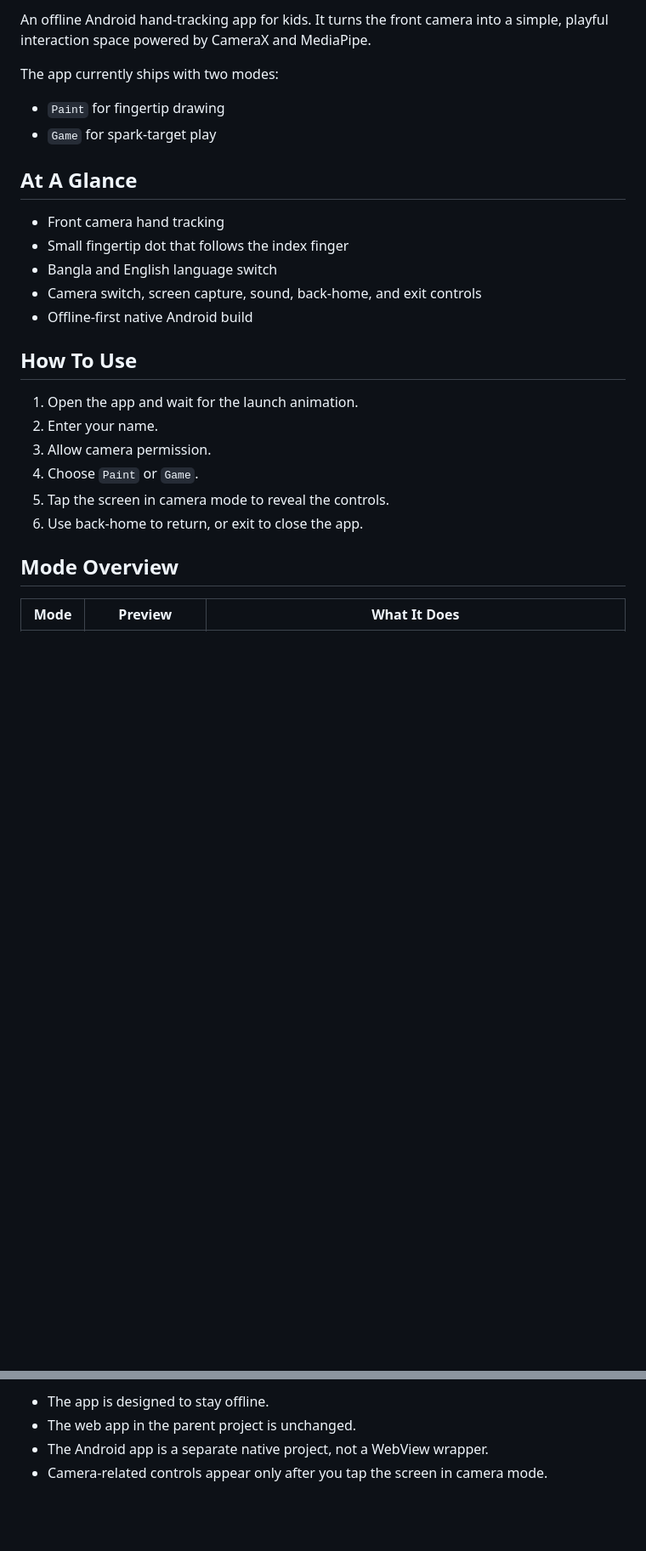
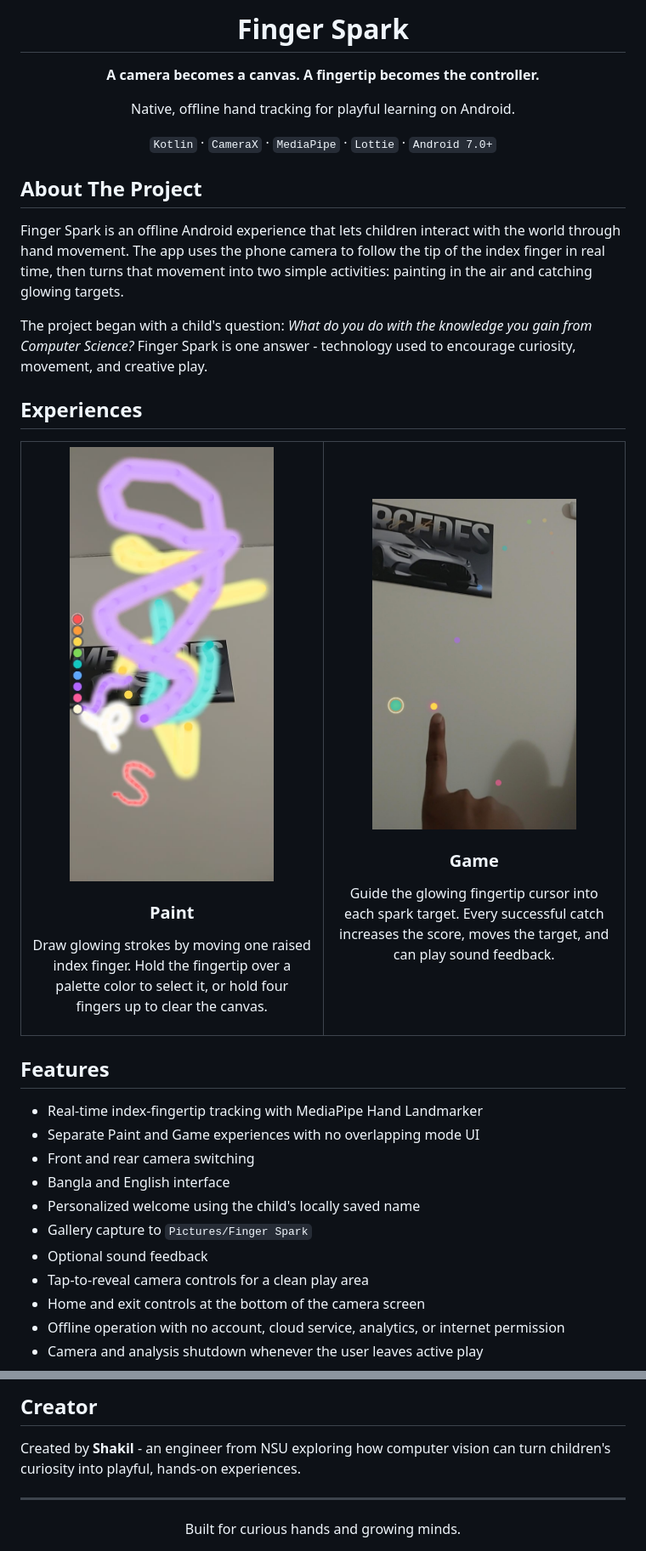
Before and after one commit to MRSHAKILS/Hand-Tracker-App, a Markdown page: android-app/README.md, 2 parts joined by grey strips. Shown at 85% size. GitHub-like rendering; pictures changed too: android-app/docs/images/game-mode.jpg, android-app/docs/images/paint-mode.jpg; blank space fills up the shorter version.

Commit message:
Expand Android README with comprehensive app documentation

```diff
--- a/android-app/README.md
+++ b/android-app/README.md
@@ -2,28 +3,47 @@
 
-An offline Android hand-tracking app for kids. It turns the front camera into a simple, playful interaction space powered by CameraX and MediaPipe.
+  # Finger Spark
 
-The app currently ships with two modes:
+  **A camera becomes a canvas. A fingertip becomes the controller.**
 
-- `Paint` for fingertip drawing
-- `Game` for spark-target play
+  Native, offline hand tracking for playful learning on Android.
 
-## At A Glance
+  `Kotlin` · `CameraX` · `MediaPipe` · `Lottie` · `Android 7.0+`
+</div>
 
-- Front camera hand tracking
-- Small fingertip dot that follows the index finger
-- Bangla and English language switch
-- Camera switch, screen capture, sound, back-home, and exit controls
-- Offline-first native Android build
+## About The Project
 
-## How To Use
+Finger Spark is an offline Android experience that lets children interact with the world through hand movement. The app uses the phone camera to follow the tip of the index finger in real time, then turns that movement into two simple activities: painting in the air and catching glowing targets.
 
-1. Open the app and wait for the launch animation.
-2. Enter your name.
-3. Allow camera permission.
-4. Choose `Paint` or `Game`.
-5. Tap the screen in camera mode to reveal the controls.
-6. Use back-home to return, or exit to close the app.
+The project began with a child's question: *What do you do with the knowledge you gain from Computer Science?* Finger Spark is one answer - technology used to encourage curiosity, movement, and creative play.
 
-## Mode Overview
+## Experiences
 
-| Mode | Preview | What It Does |
+<table>
+  <tr>
+    <td width="50%" align="center">
+      <img src="docs/images/paint-mode.jpg" alt="Paint mode drawing with an index finger" width="240" />
+      <h3>Paint</h3>
+      <p>Draw glowing strokes by moving one raised index finger. Hold the fingertip over a palette color to select it, or hold four fingers up to clear the canvas.</p>
+    </td>
+    <td width="50%" align="center">
+      <img src="docs/images/game-mode.jpg" alt="Game mode catching spark targets" width="240" />
+      <h3>Game</h3>
+      <p>Guide the glowing fingertip cursor into each spark target. Every successful catch increases the score, moves the target, and can play sound feedback.</p>
+    </td>
+  </tr>
+</table>
+
+## Features
+
+- Real-time index-fingertip tracking with MediaPipe Hand Landmarker
+- Separate Paint and Game experiences with no overlapping mode UI
+- Front and rear camera switching
+- Bangla and English interface
+- Personalized welcome using the child's locally saved name
+- Gallery capture to `Pictures/Finger Spark`
+- Optional sound feedback
+- Tap-to-reveal camera controls for a clean play area
+- Home and exit controls at the bottom of the camera screen
+- Offline operation with no account, cloud service, analytics, or internet permission
+- Camera and analysis shutdown whenever the user leaves active play
+
@@ -80,5 +198,10 @@ Enable Developer Options and USB Debugging on the Android phone, connect it by U
 
-- The app is designed to stay offline.
-- The web app in the parent project is unchanged.
-- The Android app is a separate native project, not a WebView wrapper.
-- Camera-related controls appear only after you tap the screen in camera mode.
+## Creator
+
+Created by **Shakil** - an engineer from NSU exploring how computer vision can turn children's curiosity into playful, hands-on experiences.
+
+---
+
+<div align="center">
+  Built for curious hands and growing minds.
+</div>
```
Also changed, not shown: other parts of android-app/README.md (+124 -25 lines), 1 other file.
